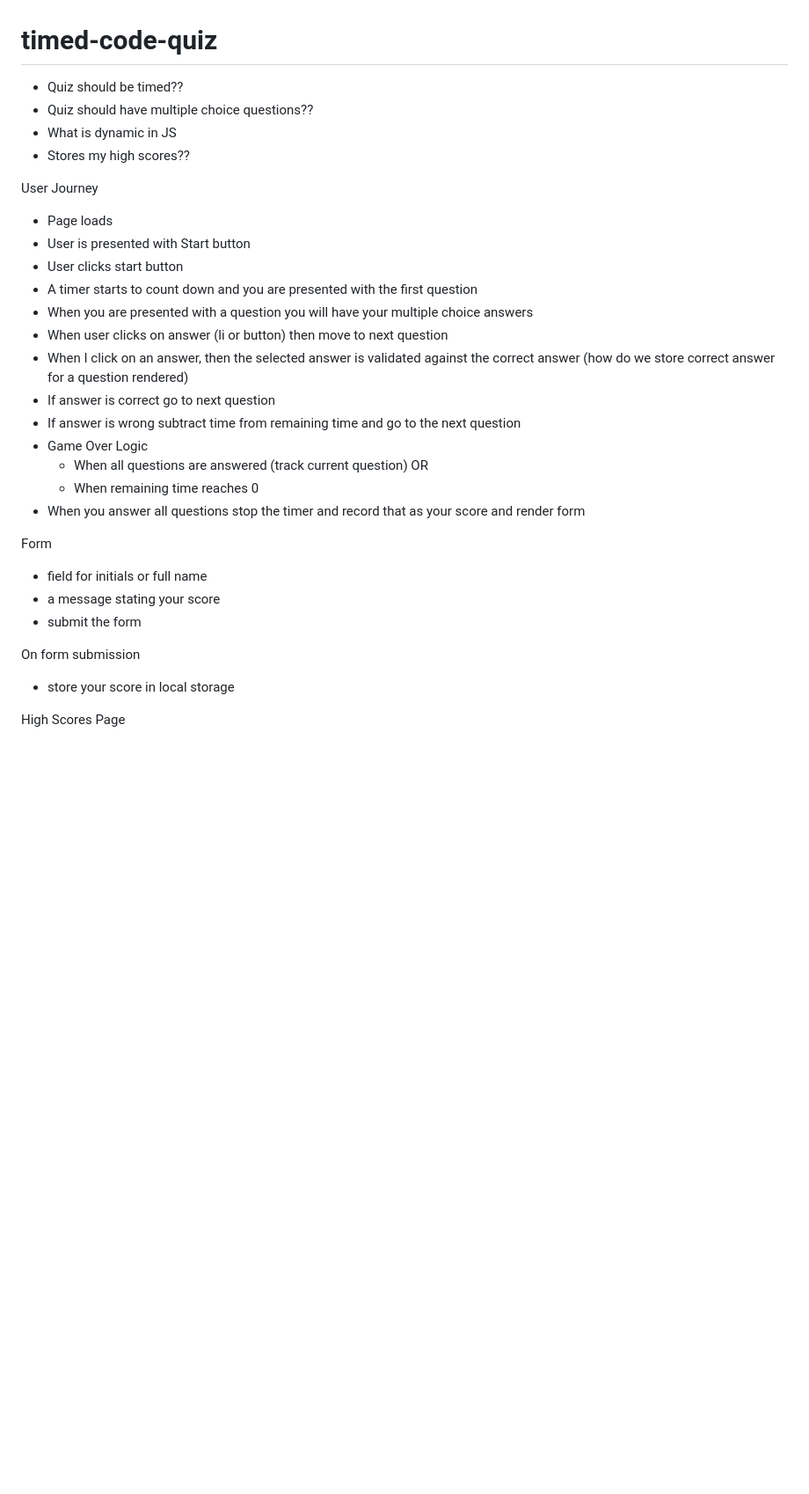
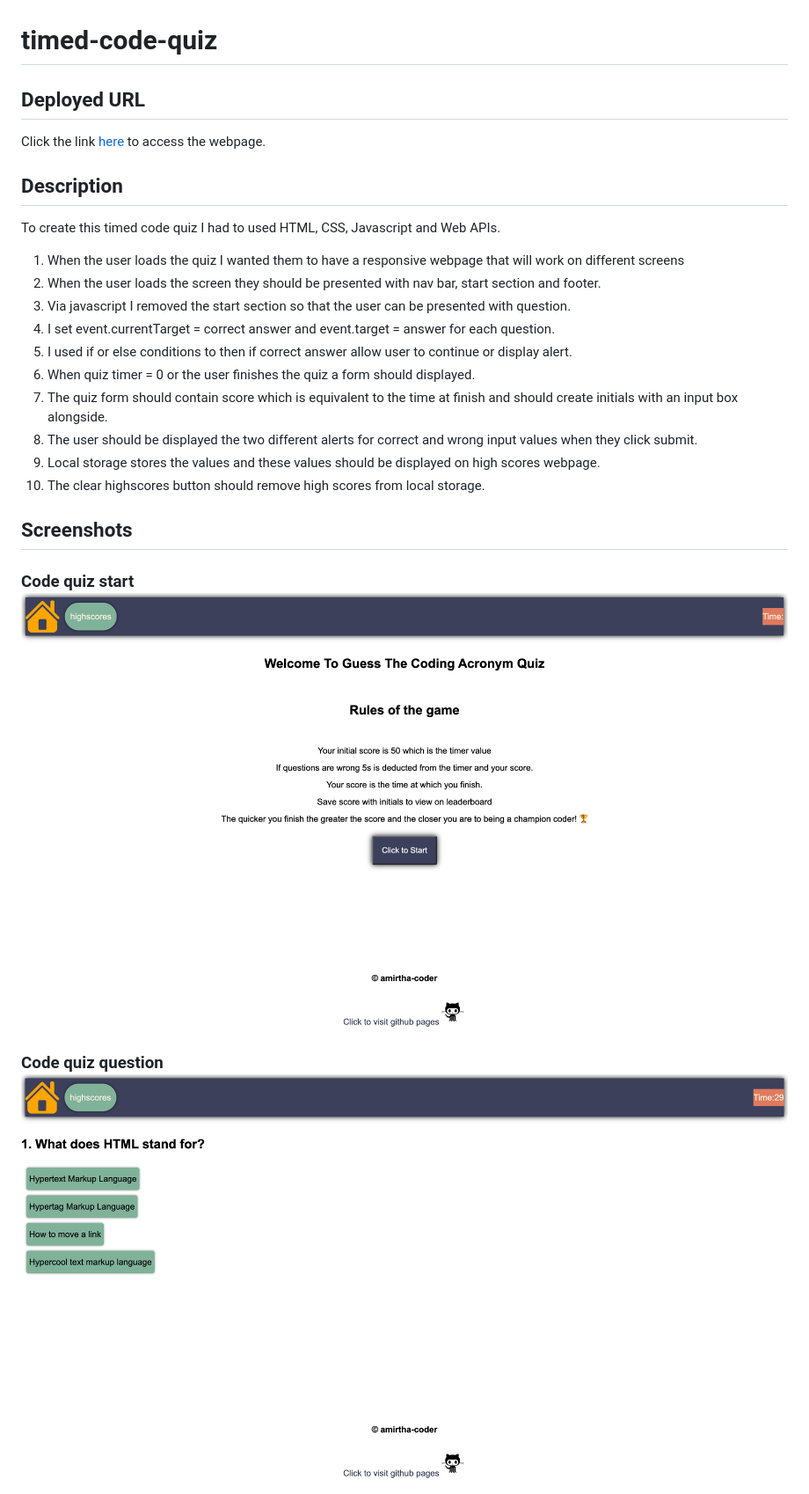
Before and after one commit to amirtha-coder/timed-code-quiz, a Markdown page: README.md, the part around the change printed below. Shown: that part at 88% size. Drawn GitHub-style; pictures changed too: assets/images/codequizhome.png (added), assets/images/codequizquestions.png (added); blank space fills up the shorter version.

Commit message:
readme added

```diff
--- a/README.md
+++ b/README.md
@@ -1,36 +1,27 @@
 # timed-code-quiz
 
-- Quiz should be timed??
-- Quiz should have multiple choice questions??
-- What is dynamic in JS
-- Stores my high scores??
+## Deployed URL
 
-User Journey
+Click the link [here](https://amirtha-coder.github.io/timed-code-quiz/) to access the webpage.
 
-- Page loads
-- User is presented with Start button
-- User clicks start button
-- A timer starts to count down and you are presented with the first question
-- When you are presented with a question you will have your multiple choice answers
-- When user clicks on answer (li or button) then move to next question
-- When I click on an answer, then the selected answer is validated against the correct answer (how do we store correct answer for a question rendered)
-- If answer is correct go to next question
-- If answer is wrong subtract time from remaining time and go to the next question
-- Game Over Logic
-  - When all questions are answered (track current question)
-    OR
-  - When remaining time reaches 0
-- When you answer all questions stop the timer and record that as your score and render form
+## Description
 
-Form
+To create this timed code quiz I had to used HTML, CSS, Javascript and Web APIs.
 
-- field for initials or full name
-- a message stating your score
-- submit the form
+1. When the user loads the quiz I wanted them to have a responsive webpage that will work on different screens
+2. When the user loads the screen they should be presented with nav bar, start section and footer.
+3. Via javascript I removed the start section so that the user can be presented with question.
+4. I set event.currentTarget = correct answer and event.target = answer for each question.
+5. I used if or else conditions to then if correct answer allow user to continue or display alert.
+6. When quiz timer = 0 or the user finishes the quiz a form should displayed.
+7. The quiz form should contain score which is equivalent to the time at finish and should create initials with an input box alongside.
+8. The user should be displayed the two different alerts for correct and wrong input values when they click submit.
+9. Local storage stores the values and these values should be displayed on high scores webpage.
+10. The clear highscores button should remove high scores from local storage.
 
-On form submission
+## Screenshots
 
-- store your score in local storage
+### Code quiz start![start](./assets/images/codequizhome.png)
 
-High Scores Page
+### Code quiz question![question](./assets/images/codequizquestions.png)
 
```
Also changed, not shown: other parts of README.md (+16 -4 lines), assets/images/code-quiz before.png (deleted), assets/images/codequizshighscores.png (added), 5 other files.
